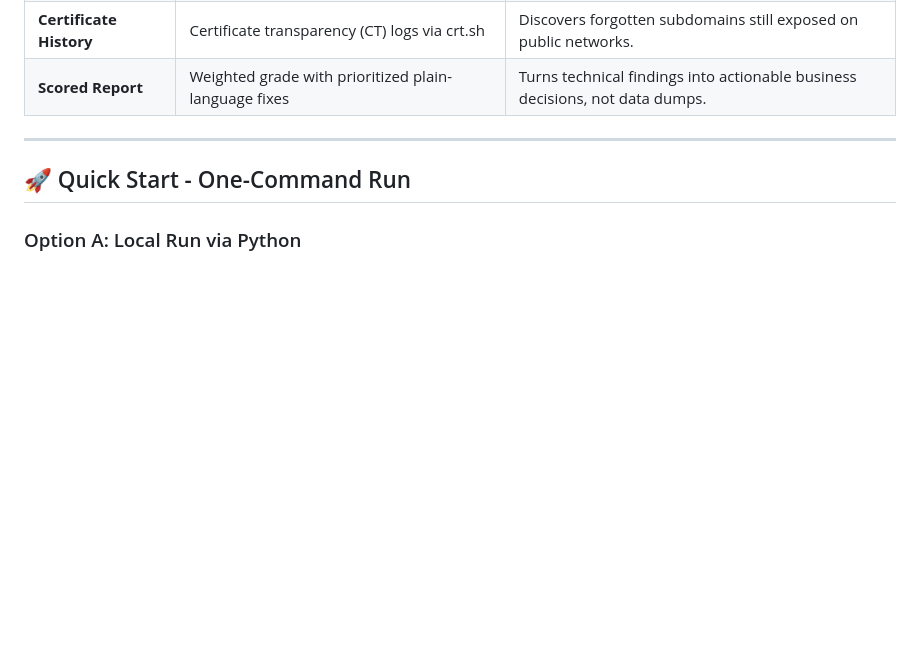
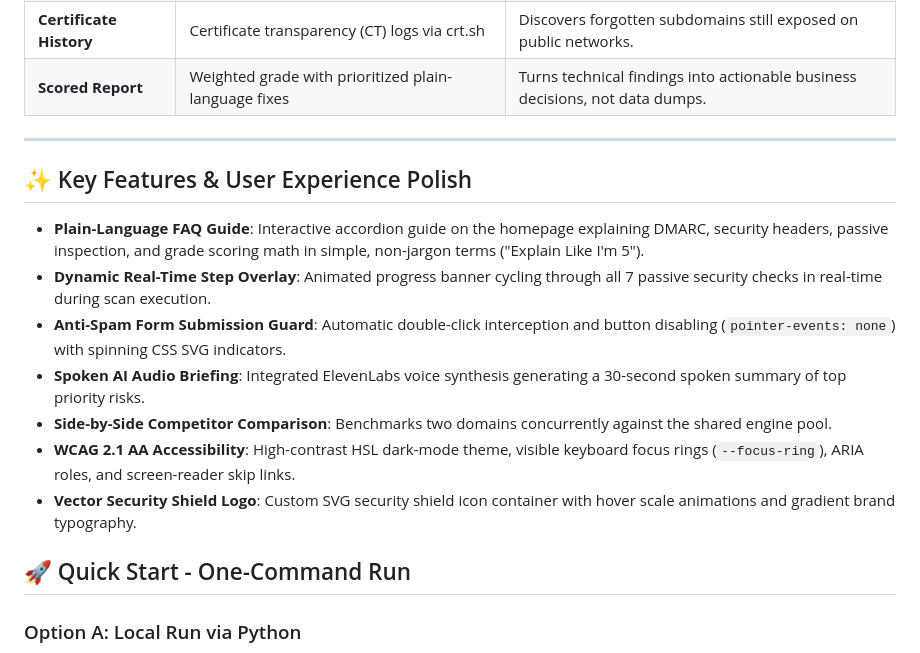
Before and after one commit to maansjayden/netgrade, a Markdown page: README.md, the part around the change. Rendered like a GitHub page; blank space fills up the shorter version.

Commit message:
docs: update README, Rubric compliance audit, and presentation deck with FAQ guide, anti-spam guards, and UI polish

```diff
--- a/README.md
+++ b/README.md
@@ -70,6 +70,16 @@ graph TD
 
 ---
 
+## ✨ Key Features & User Experience Polish
+
+- **Plain-Language FAQ Guide**: Interactive accordion guide on the homepage explaining DMARC, security headers, passive inspection, and grade scoring math in simple, non-jargon terms ("Explain Like I'm 5").
+- **Dynamic Real-Time Step Overlay**: Animated progress banner cycling through all 7 passive security checks in real-time during scan execution.
+- **Anti-Spam Form Submission Guard**: Automatic double-click interception and button disabling (`pointer-events: none`) with spinning CSS SVG indicators.
+- **Spoken AI Audio Briefing**: Integrated ElevenLabs voice synthesis generating a 30-second spoken summary of top priority risks.
+- **Side-by-Side Competitor Comparison**: Benchmarks two domains concurrently against the shared engine pool.
+- **WCAG 2.1 AA Accessibility**: High-contrast HSL dark-mode theme, visible keyboard focus rings (`--focus-ring`), ARIA roles, and screen-reader skip links.
+- **Vector Security Shield Logo**: Custom SVG security shield icon container with hover scale animations and gradient brand typography.
+
 ## 🚀 Quick Start - One-Command Run
 
 ### Option A: Local Run via Python
```
Also changed, not shown: docs/PRESENTATION_DECK.md (+1 -1 lines), docs/RUBRIC_COMPLIANCE.md (+2 -2 lines).
